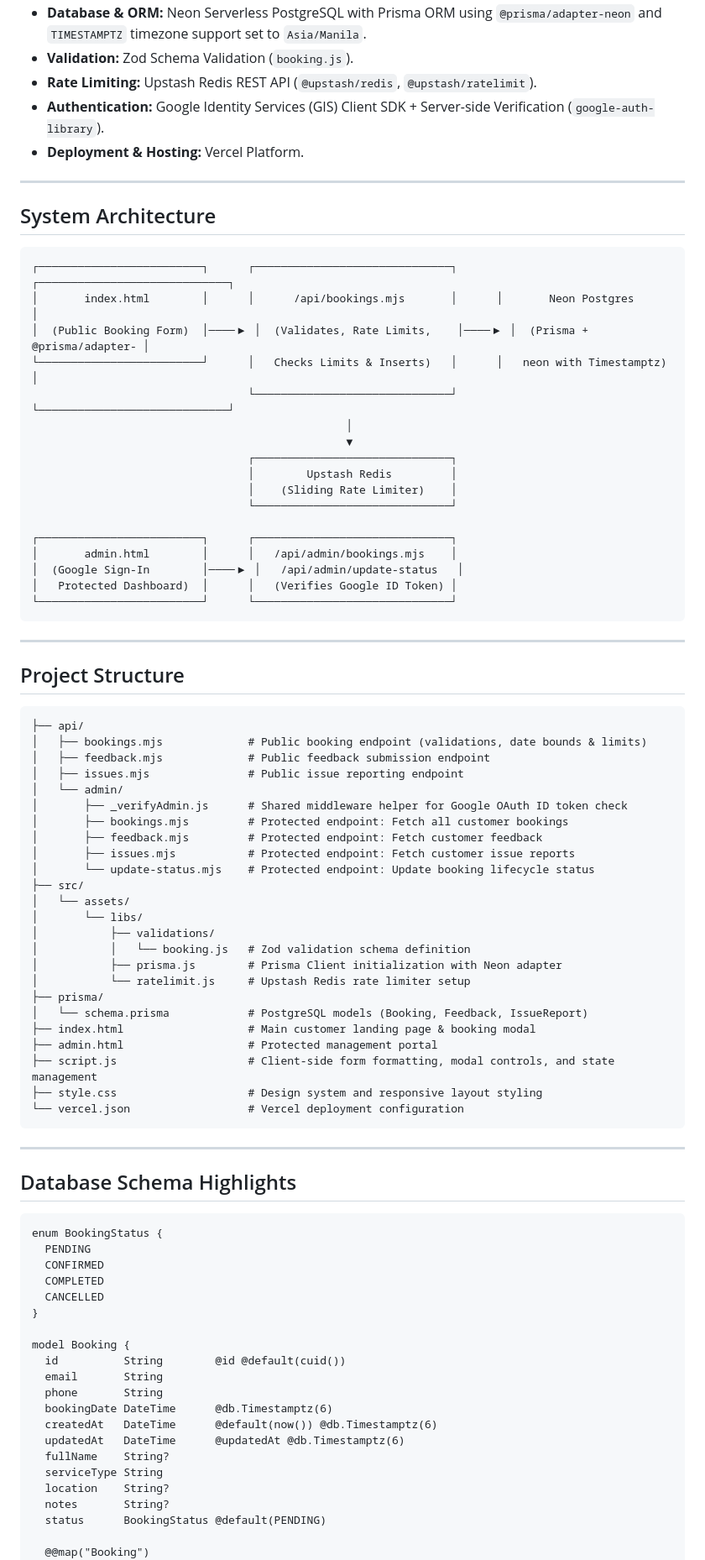
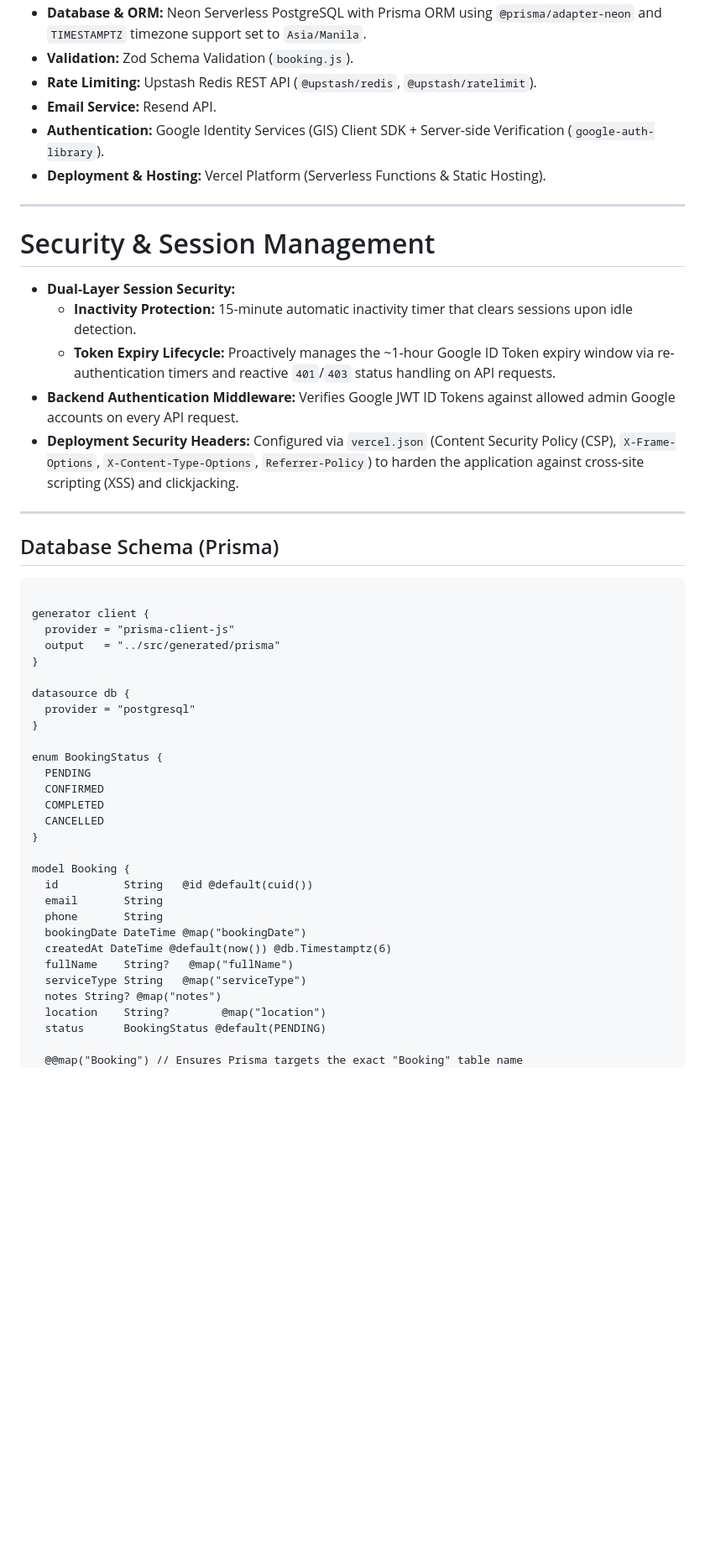
Before and after one commit to anckabigting/Koolest, a Markdown page: README.md, the part around one of its changes. Shown at 84% size. Rendered like a GitHub page; blank space fills up the shorter version.

````diff
--- a/README.md
+++ b/README.md
@@ -39,69 +55,35 @@ A high-conversion landing page and booking system for **Koolest Aircon & Applian
 * **Database & ORM:** Neon Serverless PostgreSQL with Prisma ORM using `@prisma/adapter-neon` and `TIMESTAMPTZ` timezone support set to `Asia/Manila`.
 * **Validation:** Zod Schema Validation (`booking.js`).
 * **Rate Limiting:** Upstash Redis REST API (`@upstash/redis`, `@upstash/ratelimit`).
+* **Email Service:** Resend API.
 * **Authentication:** Google Identity Services (GIS) Client SDK + Server-side Verification (`google-auth-library`).
-* **Deployment & Hosting:** Vercel Platform.
+* **Deployment & Hosting:** Vercel Platform (Serverless Functions & Static Hosting).
 
 ---
 
-## System Architecture
+# Security & Session Management
 
-```
-┌─────────────────────────┐      ┌──────────────────────────────┐      ┌─────────────────────────────┐
-│       index.html        │      │      /api/bookings.mjs       │      │       Neon Postgres         │
-│  (Public Booking Form)  │────▶ │  (Validates, Rate Limits,    │────▶ │  (Prisma + @prisma/adapter- │
-└─────────────────────────┘      │   Checks Limits & Inserts)   │      │   neon with Timestamptz)    │
-                                 └──────────────────────────────┘      └─────────────────────────────┘
-                                                │
-                                                ▼
-                                 ┌──────────────────────────────┐
-                                 │        Upstash Redis         │
-                                 │    (Sliding Rate Limiter)    │
-                                 └──────────────────────────────┘
-
-┌─────────────────────────┐      ┌──────────────────────────────┐
-│       admin.html        │      │   /api/admin/bookings.mjs    │
-│  (Google Sign-In        │────▶ │   /api/admin/update-status   │
-│   Protected Dashboard)  │      │   (Verifies Google ID Token) │
-└─────────────────────────┘      └──────────────────────────────┘
-```
+* **Dual-Layer Session Security:**
+  * **Inactivity Protection:** 15-minute automatic inactivity timer that clears sessions upon idle detection.
+  * **Token Expiry Lifecycle:** Proactively manages the ~1-hour Google ID Token expiry window via re-authentication timers and reactive `401`/`403` status handling on API requests.
+* **Backend Authentication Middleware:** Verifies Google JWT ID Tokens against allowed admin Google accounts on every API request.
+* **Deployment Security Headers:** Configured via `vercel.json` (Content Security Policy (CSP), `X-Frame-Options`, `X-Content-Type-Options`, `Referrer-Policy`) to harden the application against cross-site scripting (XSS) and clickjacking.
 
 ---
 
-## Project Structure
-
-```
-├── api/
-│   ├── bookings.mjs             # Public booking endpoint (validations, date bounds & limits)
-│   ├── feedback.mjs             # Public feedback submission endpoint
-│   ├── issues.mjs               # Public issue reporting endpoint
-│   └── admin/
-│       ├── _verifyAdmin.js      # Shared middleware helper for Google OAuth ID token check
-│       ├── bookings.mjs         # Protected endpoint: Fetch all customer bookings
-│       ├── feedback.mjs         # Protected endpoint: Fetch customer feedback
-│       ├── issues.mjs           # Protected endpoint: Fetch customer issue reports
-│       └── update-status.mjs    # Protected endpoint: Update booking lifecycle status
-├── src/
-│   └── assets/
-│       └── libs/
-│           ├── validations/
-│           │   └── booking.js   # Zod validation schema definition
-│           ├── prisma.js        # Prisma Client initialization with Neon adapter
-│           └── ratelimit.js     # Upstash Redis rate limiter setup
-├── prisma/
-│   └── schema.prisma            # PostgreSQL models (Booking, Feedback, IssueReport)
-├── index.html                   # Main customer landing page & booking modal
-├── admin.html                   # Protected management portal
-├── script.js                    # Client-side form formatting, modal controls, and state management
-├── style.css                    # Design system and responsive layout styling
-└── vercel.json                  # Vercel deployment configuration
-```
-
----
-
-## Database Schema Highlights
+## Database Schema (Prisma)
 
 ```prisma
+
+generator client {
+  provider = "prisma-client-js"
+  output   = "../src/generated/prisma"
+}
+
+datasource db {
+  provider = "postgresql"
+}
+
 enum BookingStatus {
   PENDING
   CONFIRMED
@@ -110,17 +92,16 @@ enum BookingStatus {
 }
 
 model Booking {
-  id          String        @id @default(cuid())
+  id          String   @id @default(cuid())
   email       String
   phone       String
-  bookingDate DateTime      @db.Timestamptz(6)
-  createdAt   DateTime      @default(now()) @db.Timestamptz(6)
-  updatedAt   DateTime      @updatedAt @db.Timestamptz(6)
-  fullName    String?
-  serviceType String
-  location    String?
-  notes       String?
+  bookingDate DateTime @map("bookingDate")
+  createdAt DateTime @default(now()) @db.Timestamptz(6)
+  fullName    String?   @map("fullName")
+  serviceType String   @map("serviceType")
+  notes String? @map("notes")
+  location    String?        @map("location")
   status      BookingStatus @default(PENDING)
 
-  @@map("Booking")
+  @@map("Booking") // Ensures Prisma targets the exact "Booking" table name
 }
````
Also changed, not shown: other parts of README.md (+177 -33 lines).
